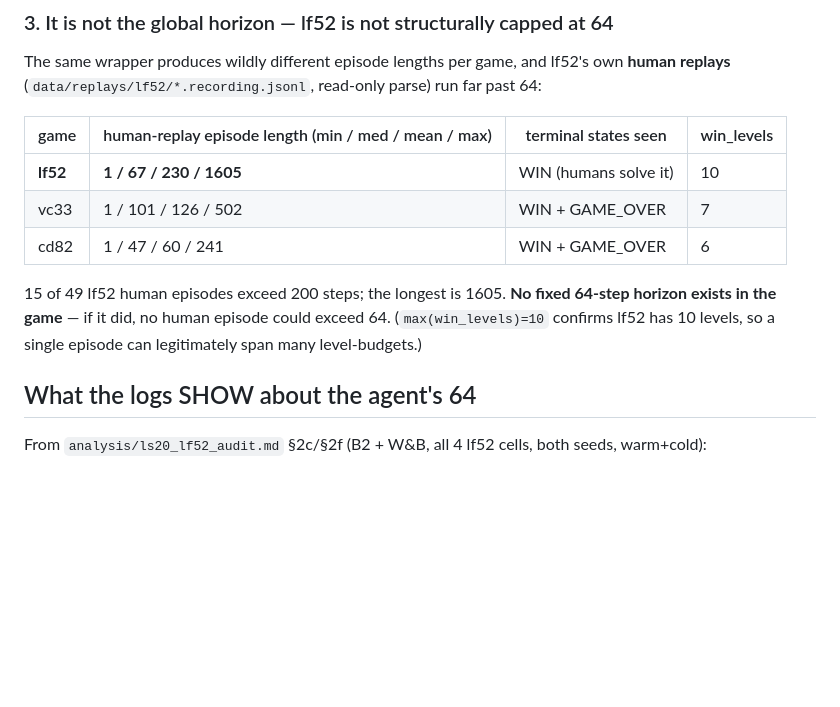
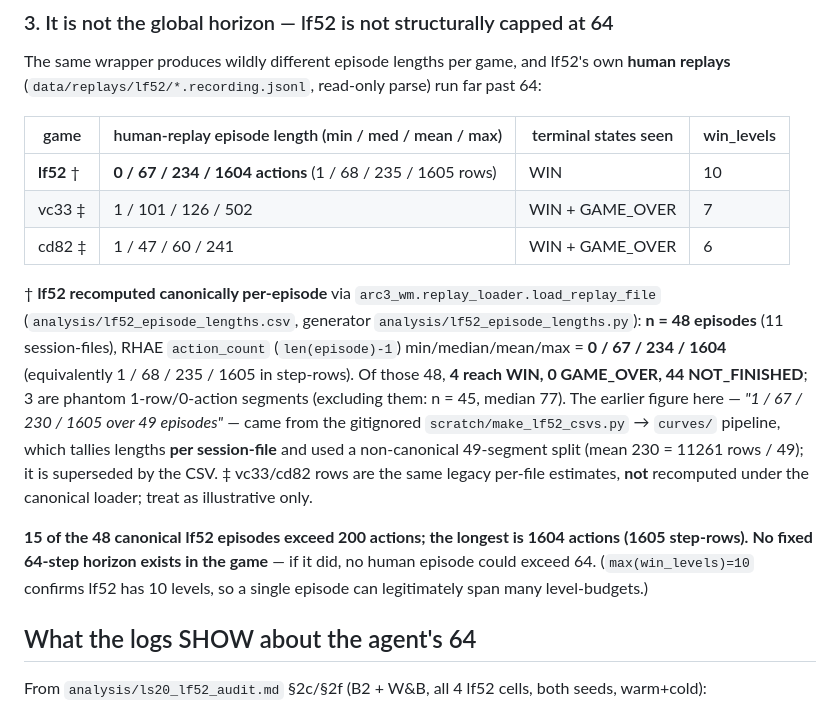
Before and after one commit to ssrhaso/arc3-wm, a Markdown page: analysis/lf52_termination.md, the part around the change. Rendered like a GitHub page; blank space fills up the shorter version.

Commit message:
docs: reconcile lf52_termination.md with canonical episode CSV
The lf52 length row and the '15 of 49 episodes' claim were per-session-file
counts from the gitignored scratch/make_lf52_csvs.py (with a non-canonical
49-segment split), presented as a per-episode distribution. Replace with the
canonical per-episode numbers from analysis/lf52_episode_lengths.csv (n=48,
action_count 0/67/234/1604; 4 WIN / 0 GAME_OVER / 44 NOT_FINISHED), explain
the prior method, and mark vc33/cd82 as legacy per-file estimates. Nothing in
the doc now contradicts the CSV.

```diff
--- a/analysis/lf52_termination.md
+++ b/analysis/lf52_termination.md
@@ -48,13 +48,25 @@ The same wrapper produces wildly different episode lengths per game, and lf52's
 
 | game | human-replay episode length (min / med / mean / max) | terminal states seen | win_levels |
 |------|------------------------------------------------------|----------------------|-----------|
-| **lf52** | **1 / 67 / 230 / 1605** | WIN (humans solve it) | 10 |
-| vc33 | 1 / 101 / 126 / 502 | WIN + GAME_OVER | 7 |
-| cd82 | 1 / 47 / 60 / 241 | WIN + GAME_OVER | 6 |
+| **lf52** † | **0 / 67 / 234 / 1604 actions** (1 / 68 / 235 / 1605 rows) | WIN | 10 |
+| vc33 ‡ | 1 / 101 / 126 / 502 | WIN + GAME_OVER | 7 |
+| cd82 ‡ | 1 / 47 / 60 / 241 | WIN + GAME_OVER | 6 |
 
-15 of 49 lf52 human episodes exceed 200 steps; the longest is 1605. **No fixed 64-step horizon
-exists in the game** — if it did, no human episode could exceed 64. (`max(win_levels)=10` confirms
-lf52 has 10 levels, so a single episode can legitimately span many level-budgets.)
+† **lf52 recomputed canonically per-episode** via `arc3_wm.replay_loader.load_replay_file`
+(`analysis/lf52_episode_lengths.csv`, generator `analysis/lf52_episode_lengths.py`): **n = 48
+episodes** (11 session-files), RHAE `action_count` (`len(episode)-1`) min/median/mean/max =
+**0 / 67 / 234 / 1604** (equivalently 1 / 68 / 235 / 1605 in step-rows). Of those 48, **4 reach
+WIN, 0 GAME_OVER, 44 NOT_FINISHED**; 3 are phantom 1-row/0-action segments (excluding them: n = 45,
+median 77). The earlier figure here — *"1 / 67 / 230 / 1605 over 49 episodes"* — came from the
+gitignored `scratch/make_lf52_csvs.py` → `curves/` pipeline, which tallies lengths **per
+session-file** and used a non-canonical 49-segment split (mean 230 = 11261 rows / 49); it is
+superseded by the CSV. ‡ vc33/cd82 rows are the same legacy per-file estimates, **not** recomputed
+under the canonical loader; treat as illustrative only.
+
+**15 of the 48 canonical lf52 episodes exceed 200 actions; the longest is 1604 actions (1605
+step-rows).** **No fixed 64-step horizon exists in the game** — if it did, no human episode could
+exceed 64. (`max(win_levels)=10` confirms lf52 has 10 levels, so a single episode can legitimately
+span many level-budgets.)
 
 ## What the logs SHOW about the agent's 64
 
```
